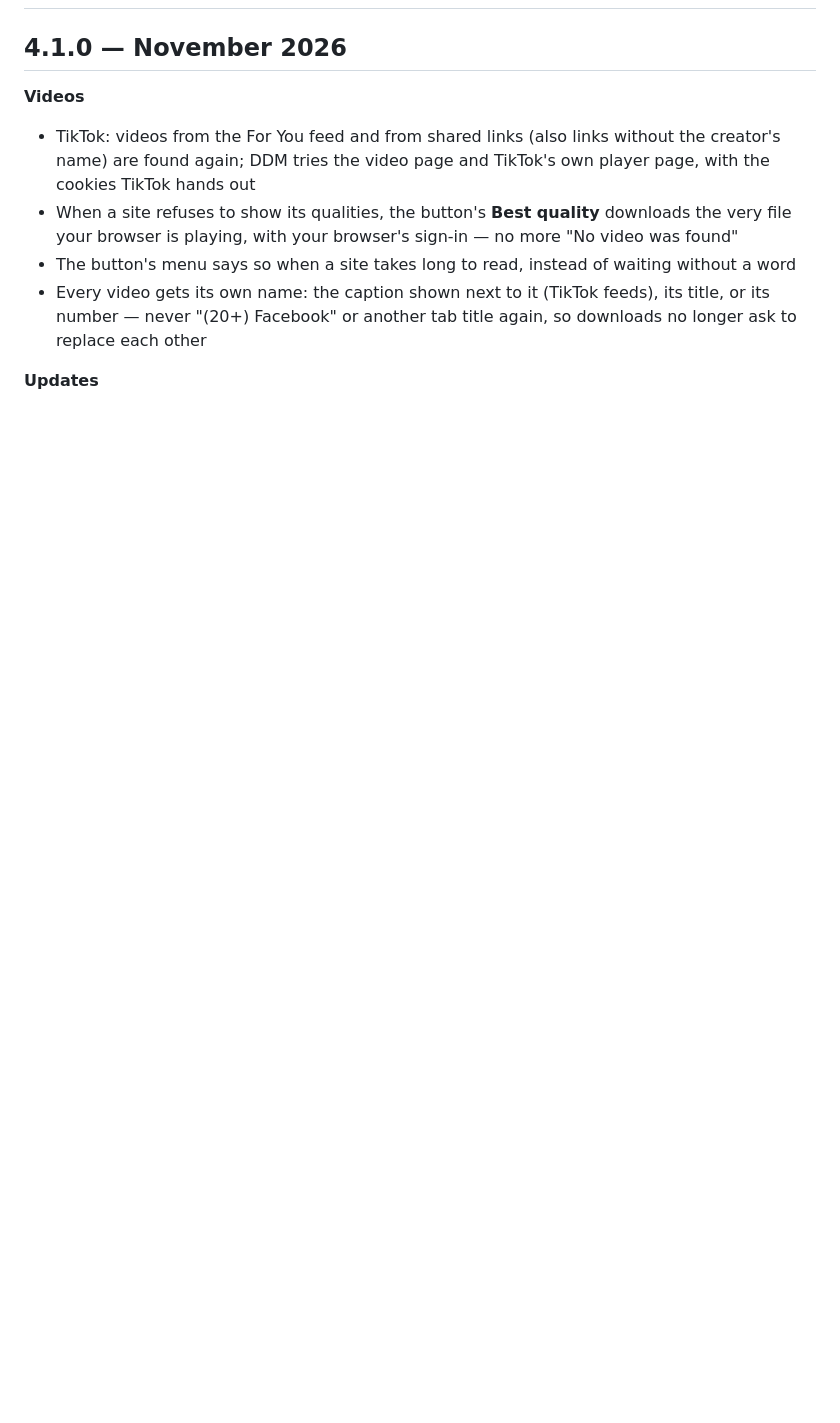
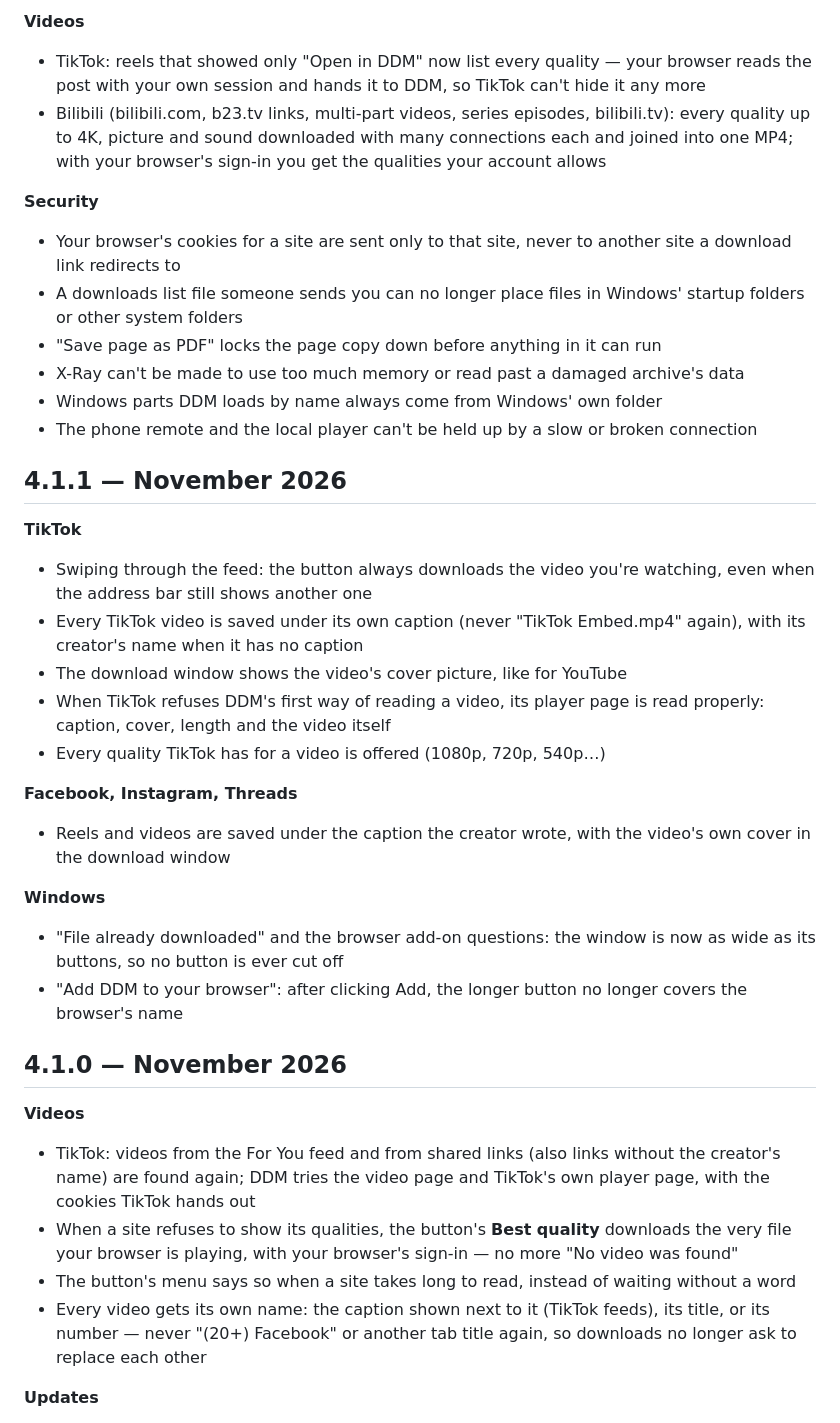
Before and after one commit to officialdedsec/ddm, a Markdown page: CHANGELOG.md, the part around one of its changes. GitHub-like rendering; blank space fills up the shorter version.

```diff
--- a/CHANGELOG.md
+++ b/CHANGELOG.md
@@ -2,3 +32,29 @@
+**Videos**
+- TikTok: reels that showed only "Open in DDM" now list every quality — your browser reads the post with your own session and hands it to DDM, so TikTok can't hide it any more
+- Bilibili (bilibili.com, b23.tv links, multi-part videos, series episodes, bilibili.tv): every quality up to 4K, picture and sound downloaded with many connections each and joined into one MP4; with your browser's sign-in you get the qualities your account allows
+
+**Security**
+- Your browser's cookies for a site are sent only to that site, never to another site a download link redirects to
+- A downloads list file someone sends you can no longer place files in Windows' startup folders or other system folders
+- "Save page as PDF" locks the page copy down before anything in it can run
+- X-Ray can't be made to use too much memory or read past a damaged archive's data
+- Windows parts DDM loads by name always come from Windows' own folder
+- The phone remote and the local player can't be held up by a slow or broken connection
+
+## 4.1.1 — November 2026
+**TikTok**
+- Swiping through the feed: the button always downloads the video you're watching, even when the address bar still shows another one
+- Every TikTok video is saved under its own caption (never "TikTok Embed.mp4" again), with its creator's name when it has no caption
+- The download window shows the video's cover picture, like for YouTube
+- When TikTok refuses DDM's first way of reading a video, its player page is read properly: caption, cover, length and the video itself
+- Every quality TikTok has for a video is offered (1080p, 720p, 540p…)
+
+**Facebook, Instagram, Threads**
+- Reels and videos are saved under the caption the creator wrote, with the video's own cover in the download window
+
+**Windows**
+- "File already downloaded" and the browser add-on questions: the window is now as wide as its buttons, so no button is ever cut off
+- "Add DDM to your browser": after clicking Add, the longer button no longer covers the browser's name
 
 ## 4.1.0 — November 2026
 **Videos**
```
Also changed, not shown: other parts of CHANGELOG.md (+30 -0 lines), README.md (+9 -4 lines), SECURITY.md (+1 -1 lines), screenshots/download-progress.png, 1 other file.
